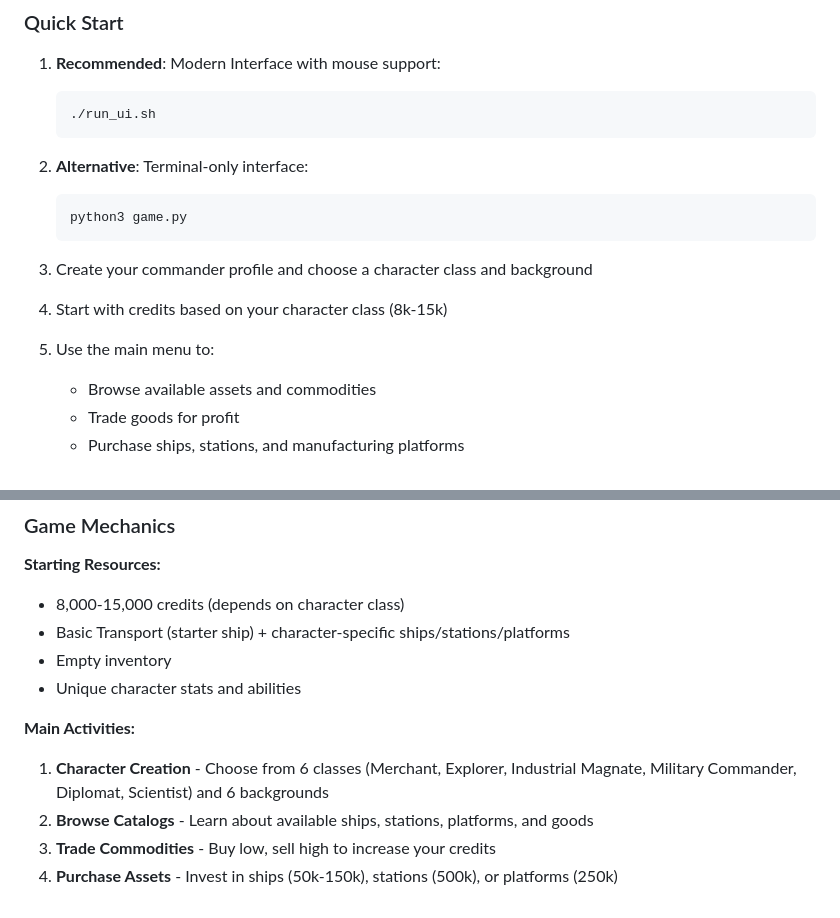
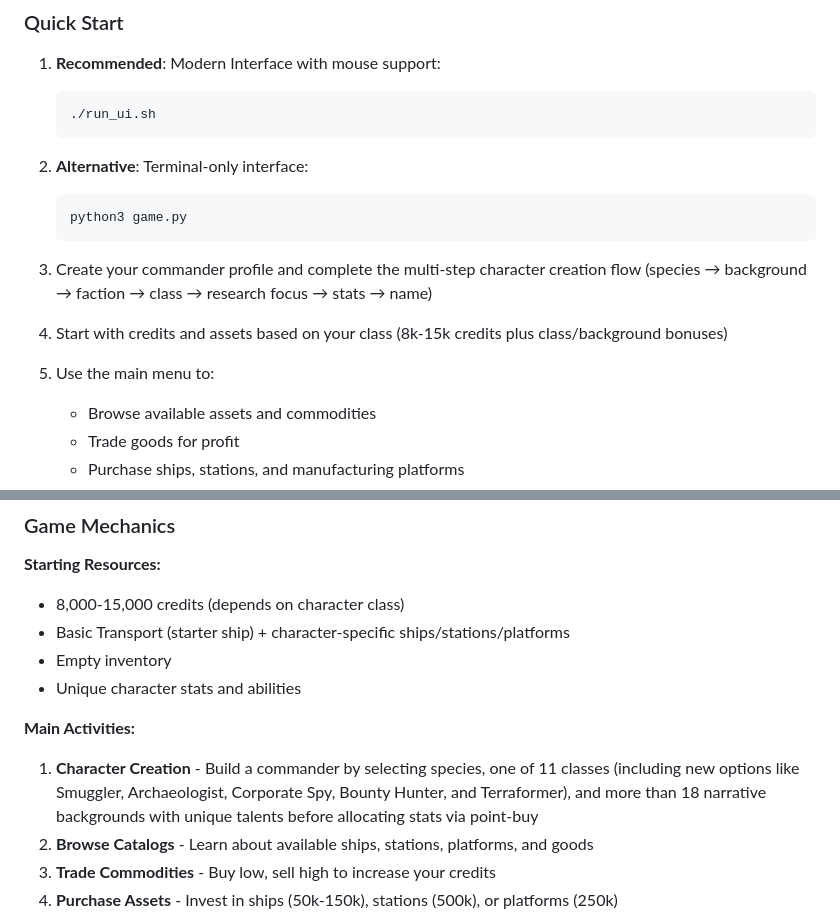
Before and after one commit to bmackenty/4x_game, a Markdown page: README.md, 2 parts joined by grey strips. Rendered like a GitHub page.

````diff
--- a/README.md
+++ b/README.md
@@ -34,9 +34,9 @@ A simple text-based 4X strategy game set in a futuristic space-faring civilizati
    python3 game.py
    ```
 
-2. Create your commander profile and choose a character class and background
-3. Start with credits based on your character class (8k-15k)
-4. Use the main menu to:
+3. Create your commander profile and complete the multi-step character creation flow (species → background → faction → class → research focus → stats → name)
+4. Start with credits and assets based on your class (8k-15k credits plus class/background bonuses)
+5. Use the main menu to:
    - Browse available assets and commodities
    - Trade goods for profit
    - Purchase ships, stations, and manufacturing platforms
@@ -53,7 +53,7 @@ A simple text-based 4X strategy game set in a futuristic space-faring civilizati
 - Unique character stats and abilities
 
 **Main Activities:**
-1. **Character Creation** - Choose from 6 classes (Merchant, Explorer, Industrial Magnate, Military Commander, Diplomat, Scientist) and 6 backgrounds
+1. **Character Creation** - Build a commander by selecting species, one of 11 classes (including new options like Smuggler, Archaeologist, Corporate Spy, Bounty Hunter, and Terraformer), and more than 18 narrative backgrounds with unique talents before allocating stats via point-buy
 2. **Browse Catalogs** - Learn about available ships, stations, platforms, and goods
 3. **Trade Commodities** - Buy low, sell high to increase your credits
 4. **Purchase Assets** - Invest in ships (50k-150k), stations (500k), or platforms (250k)
````
Also changed, not shown: other parts of README.md (+35 -9 lines).
